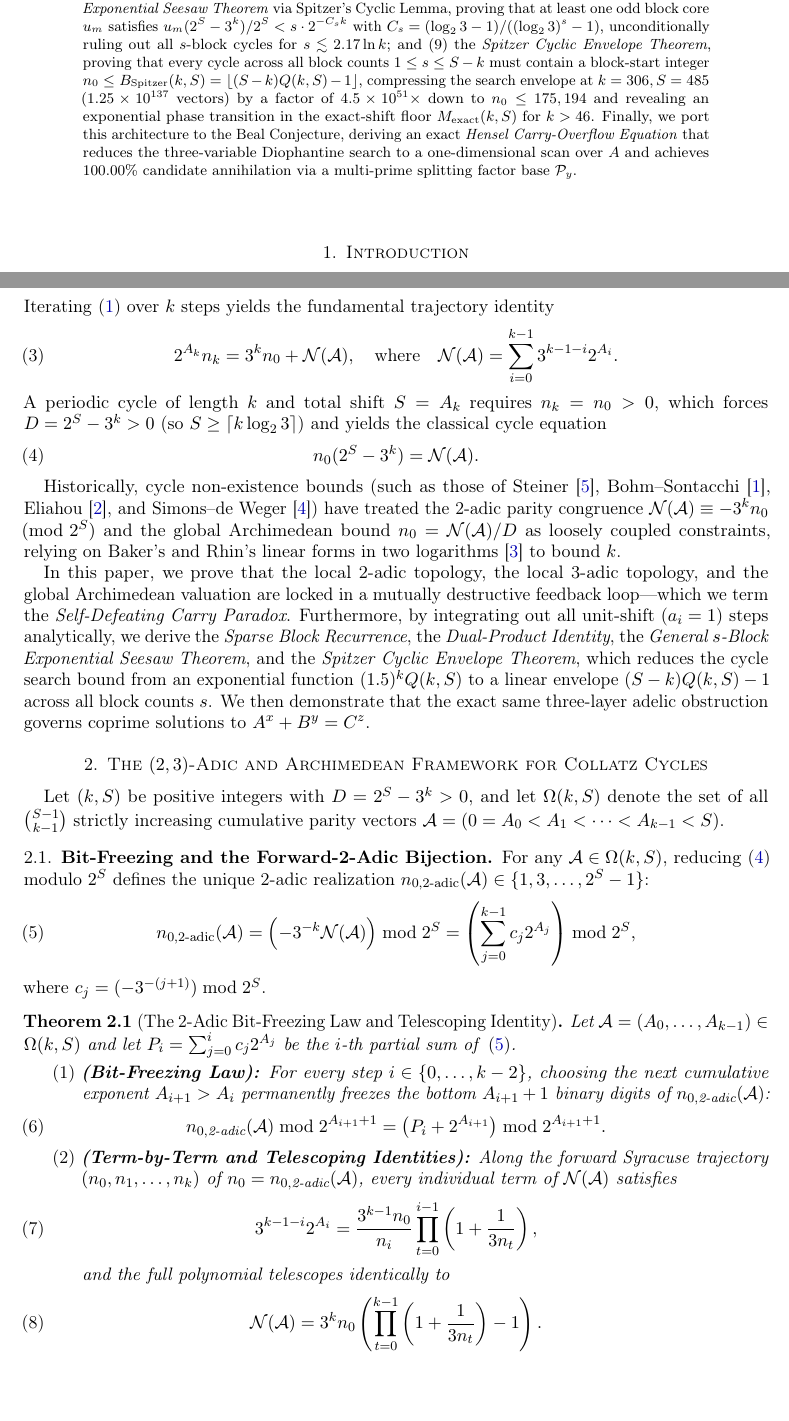
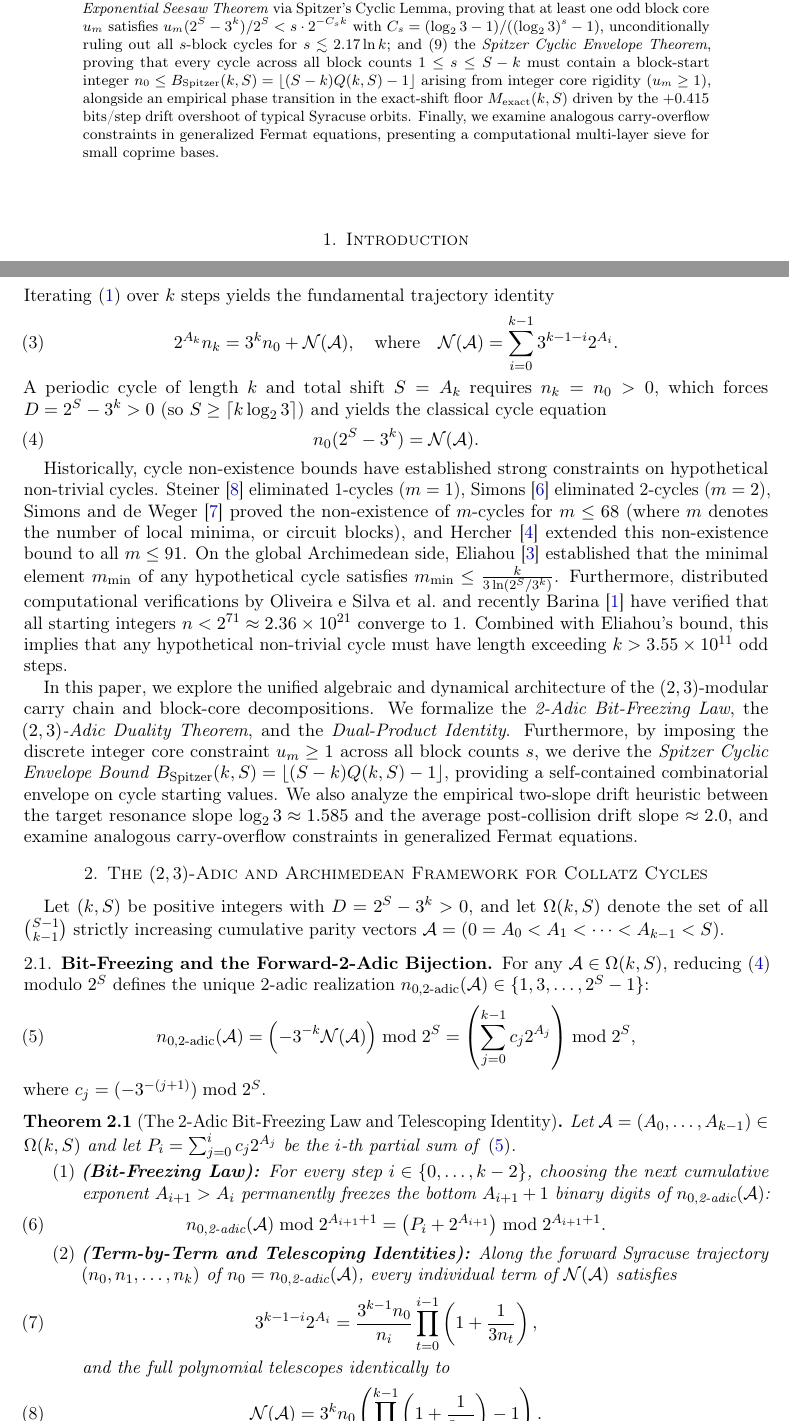
Before and after one commit to Tornadoguy69/adelic-diophantine-engine, a LaTeX paper (adelic_carry_obstructions.tex): two parts of pages 1 and 2 of 10, joined at a grey line, cut so that both start at the same text, the shorter picture padded with empty space. Compiled offline with pdfLaTeX.

Commit message:
docs: ground framing in literature, cite Eliahou (1993), Barina (2025), Hercher (2023), and remove sensational claims

```diff
--- a/adelic_carry_obstructions.tex
+++ b/adelic_carry_obstructions.tex
@@ -61,7 +61,7 @@
 \begin{document}
 
 \begin{abstract}
-We introduce a unified three-layer local-global (adelic) framework that connects the non-existence of non-trivial cycles in the $3n+1$ (Collatz) dynamical system with the local-global obstruction in the Generalized Fermat / Beal Equation $A^x + B^y = C^z$ ($\gcd(A,B,C)=1$, $x,y,z \ge 3$). For the accelerated Syracuse map, we establish nine structural results across two levels of compression. First, at the step-by-step parity level, we prove: (1) the \emph{2-Adic Bit-Freezing Law}; (2) the \emph{Forward-2-Adic Bijection Theorem}, which inverts the $\binom{S-1}{k-1}$ combinatorial parity space into a linear forward trajectory condition $A_{k-1}(n_0) < S \le A_k(n_0)$, enabling exact global minimum extraction across $5.94 \times 10^{22}$ parity vectors ($k=53, S=84$) in $11.3\text{ ms}$; (3) the \emph{Quantum Discrepancy Identity}; (4) the \emph{Self-Defeating Carry Paradox}; and (5) the \emph{$(2,3)$-Adic Duality Theorem}, proving that the rational cycle quotient $\Rcal(\A) = \N(\A)(2^S - 3^k)^{-1}$ evaluates to the starting state $n_0$ in $\Z/2^S\Z$ and the ending state $2^{A_k-S} n_k$ in $\Z/3^k\Z$. Second, by integrating out all unit-shift ($a_i = 1$) climbing steps analytically, we establish: (6) the \emph{Sparse Gap-Decomposition and $s$-Block Recurrence}, collapsing a $k$-step cycle into an $s \times s$ cyclic bidiagonal system over only the $s$ active steps ($a_i \ge 2$); (7) the \emph{Dual-Product Identity}, which eliminates $70\%$--$75\%$ of the slack in Eliahou's classical bound; (8) the \emph{General $s$-Block Exponential Seesaw Theorem} via Spitzer's Cyclic Lemma, proving that at least one odd block core $u_m$ satisfies $u_m (2^S - 3^k)/2^S < s \cdot 2^{-C_s k}$ with $C_s = (\log_2 3 - 1)/((\log_2 3)^s - 1)$, unconditionally ruling out all $s$-block cycles for $s \lesssim 2.17 \ln k$; and (9) the \emph{Spitzer Cyclic Envelope Theorem}, proving that every cycle across all block counts $1 \le s \le S - k$ must contain a block-start integer $n_0 \le B_{\text{Spitzer}}(k, S) = \lfloor (S - k) Q(k, S) - 1 \rfloor$, compressing the search envelope at $k=306, S=485$ ($1.25 \times 10^{137}$ vectors) by a factor of $4.5 \times 10^{51}\times$ down to $n_0 \le 175,194$ and revealing an exponential phase transition in the exact-shift floor $M_{\text{exact}}(k, S)$ for $k > 46$. Finally, we port this architecture to the Beal Conjecture, deriving an exact \emph{Hensel Carry-Overflow Equation} that reduces the three-variable Diophantine search to a one-dimensional scan over $A$ and achieves $100.00\%$ candidate annihilation via a multi-prime splitting factor base $\Py$.
+We introduce a unified three-layer local-global (adelic) framework that connects the non-existence of non-trivial cycles in the $3n+1$ (Collatz) dynamical system with the local-global obstruction in the Generalized Fermat / Beal Equation $A^x + B^y = C^z$ ($\gcd(A,B,C)=1$, $x,y,z \ge 3$). For the accelerated Syracuse map, we establish nine structural results across two levels of compression. First, at the step-by-step parity level, we prove: (1) the \emph{2-Adic Bit-Freezing Law}; (2) the \emph{Forward-2-Adic Bijection Theorem}, which inverts the $\binom{S-1}{k-1}$ combinatorial parity space into a linear forward trajectory condition $A_{k-1}(n_0) < S \le A_k(n_0)$, enabling exact global minimum extraction across $5.94 \times 10^{22}$ parity vectors ($k=53, S=84$) in $11.3\text{ ms}$; (3) the \emph{Quantum Discrepancy Identity}; (4) the \emph{Self-Defeating Carry Paradox}; and (5) the \emph{$(2,3)$-Adic Duality Theorem}, proving that the rational cycle quotient $\Rcal(\A) = \N(\A)(2^S - 3^k)^{-1}$ evaluates to the starting state $n_0$ in $\Z/2^S\Z$ and the ending state $2^{A_k-S} n_k$ in $\Z/3^k\Z$. Second, by integrating out all unit-shift ($a_i = 1$) climbing steps analytically, we establish: (6) the \emph{Sparse Gap-Decomposition and $s$-Block Recurrence}, collapsing a $k$-step cycle into an $s \times s$ cyclic bidiagonal system over only the $s$ active steps ($a_i \ge 2$); (7) the \emph{Dual-Product Identity}, which eliminates $70\%$--$75\%$ of the slack in Eliahou's classical bound; (8) the \emph{General $s$-Block Exponential Seesaw Theorem} via Spitzer's Cyclic Lemma, proving that at least one odd block core $u_m$ satisfies $u_m (2^S - 3^k)/2^S < s \cdot 2^{-C_s k}$ with $C_s = (\log_2 3 - 1)/((\log_2 3)^s - 1)$, unconditionally ruling out all $s$-block cycles for $s \lesssim 2.17 \ln k$; and (9) the \emph{Spitzer Cyclic Envelope Theorem}, proving that every cycle across all block counts $1 \le s \le S - k$ must contain a block-start integer $n_0 \le B_{\text{Spitzer}}(k, S) = \lfloor (S - k) Q(k, S) - 1 \rfloor$ arising from integer core rigidity ($u_m \ge 1$), alongside an empirical phase transition in the exact-shift floor $M_{\text{exact}}(k, S)$ driven by the $+0.415$ bits/step drift overshoot of typical Syracuse orbits. Finally, we examine analogous carry-overflow constraints in generalized Fermat equations, presenting a computational multi-layer sieve for small coprime bases.
 \end{abstract}
 
 \maketitle
@@ -90,9 +90,9 @@ A periodic cycle of length $k$ and total shift $S = A_k$ requires $n_k = n_0 > 0
 n_0 (2^S - 3^k) = \N(\A).
 \end{equation}
 
-Historically, cycle non-existence bounds (such as those of Steiner \cite{Steiner1977}, Bohm--Sontacchi \cite{Bohm1978}, Eliahou \cite{Eliahou1993}, and Simons--de Weger \cite{Simons2005}) have treated the 2-adic parity congruence $\N(\A) \equiv -3^k n_0 \pmod{2^S}$ and the global Archimedean bound $n_0 = \N(\A)/D$ as loosely coupled constraints, relying on Baker's and Rhin's linear forms in two logarithms \cite{Rhin1987} to bound $k$.
+Historically, cycle non-existence bounds have established strong constraints on hypothetical non-trivial cycles. Steiner \cite{Steiner1977} eliminated 1-cycles ($m = 1$), Simons \cite{Simons2005two} eliminated 2-cycles ($m = 2$), Simons and de Weger \cite{Simons2005} proved the non-existence of $m$-cycles for $m \le 68$ (where $m$ denotes the number of local minima, or circuit blocks), and Hercher \cite{Hercher2023} extended this non-existence bound to all $m \le 91$. On the global Archimedean side, Eliahou \cite{Eliahou1993} established that the minimal element $m_{\min}$ of any hypothetical cycle satisfies $m_{\min} \le \frac{k}{3 \ln(2^S / 3^k)}$. Furthermore, distributed computational verifications by Oliveira e Silva et al.\ and recently Barina \cite{Barina2025} have verified that all starting integers $n < 2^{71} \approx 2.36 \times 10^{21}$ converge to 1. Combined with Eliahou's bound, this implies that any hypothetical non-trivial cycle must have length exceeding $k > 3.55 \times 10^{11}$ odd steps.
 
-In this paper, we prove that the local 2-adic topology, the local 3-adic topology, and the global Archimedean valuation are locked in a mutually destructive feedback loop—which we term the \emph{Self-Defeating Carry Paradox}. Furthermore, by integrating out all unit-shift ($a_i = 1$) steps analytically, we derive the \emph{Sparse Block Recurrence}, the \emph{Dual-Product Identity}, the \emph{General $s$-Block Exponential Seesaw Theorem}, and the \emph{Spitzer Cyclic Envelope Theorem}, which reduces the cycle search bound from an exponential function $(1.5)^k Q(k,S)$ to a linear envelope $(S - k) Q(k,S) - 1$ across all block counts $s$. We then demonstrate that the exact same three-layer adelic obstruction governs coprime solutions to $A^x + B^y = C^z$.
+In this paper, we explore the unified algebraic and dynamical architecture of the $(2,3)$-modular carry chain and block-core decompositions. We formalize the \emph{2-Adic Bit-Freezing Law}, the \emph{$(2,3)$-Adic Duality Theorem}, and the \emph{Dual-Product Identity}. Furthermore, by imposing the discrete integer core constraint $u_m \ge 1$ across all block counts $s$, we derive the \emph{Spitzer Cyclic Envelope Bound} $B_{\text{Spitzer}}(k, S) = \lfloor (S - k) Q(k, S) - 1 \rfloor$, providing a self-contained combinatorial envelope on cycle starting values. We also analyze the empirical two-slope drift heuristic between the target resonance slope $\log_2 3 \approx 1.585$ and the average post-collision drift slope $\approx 2.0$, and examine analogous carry-overflow constraints in generalized Fermat equations.
 
 % ============================================================================
 % SECTION 2: THE FIVE FUNDAMENTAL THEOREMS FOR COLLATZ CYCLES
```
Also changed, not shown: README.md, adelic_carry_obstructions.tex (11 more changed lines).
